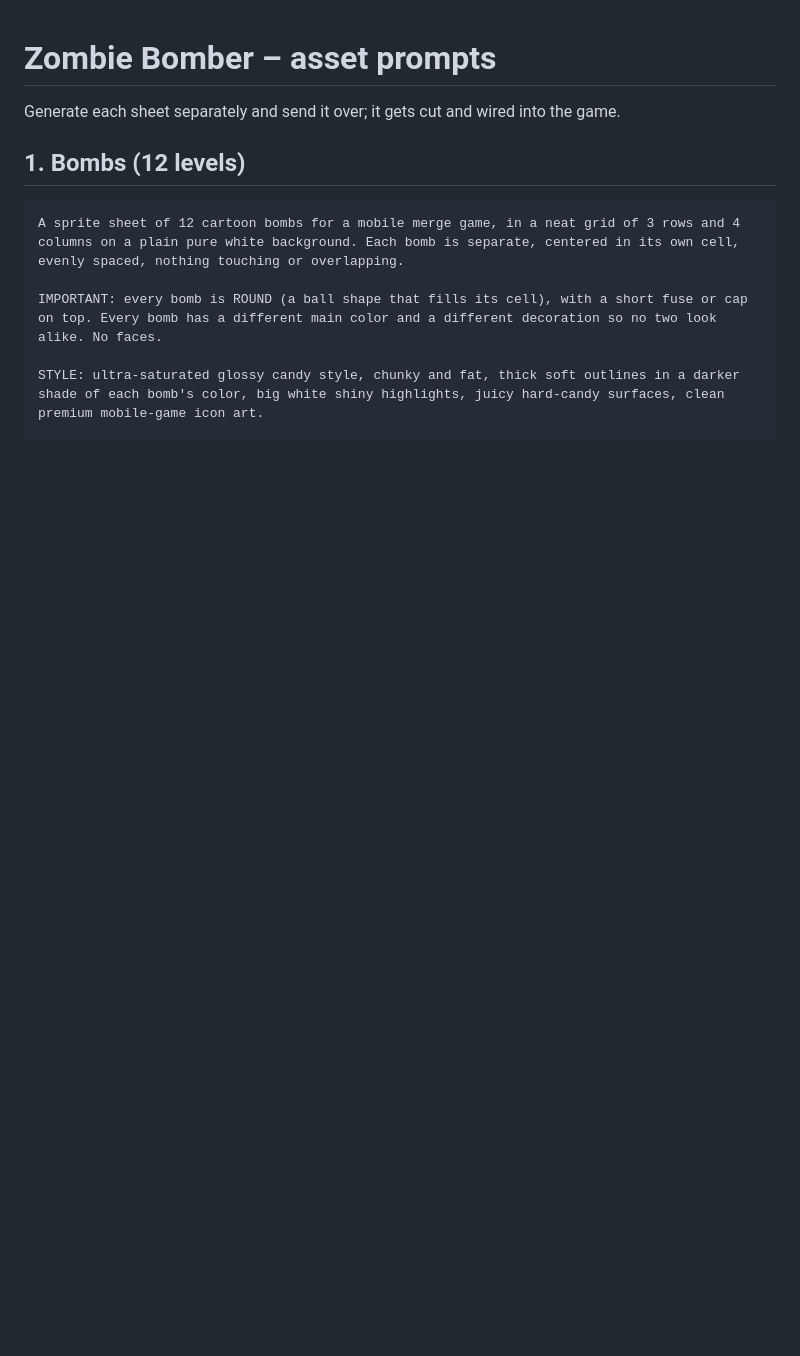
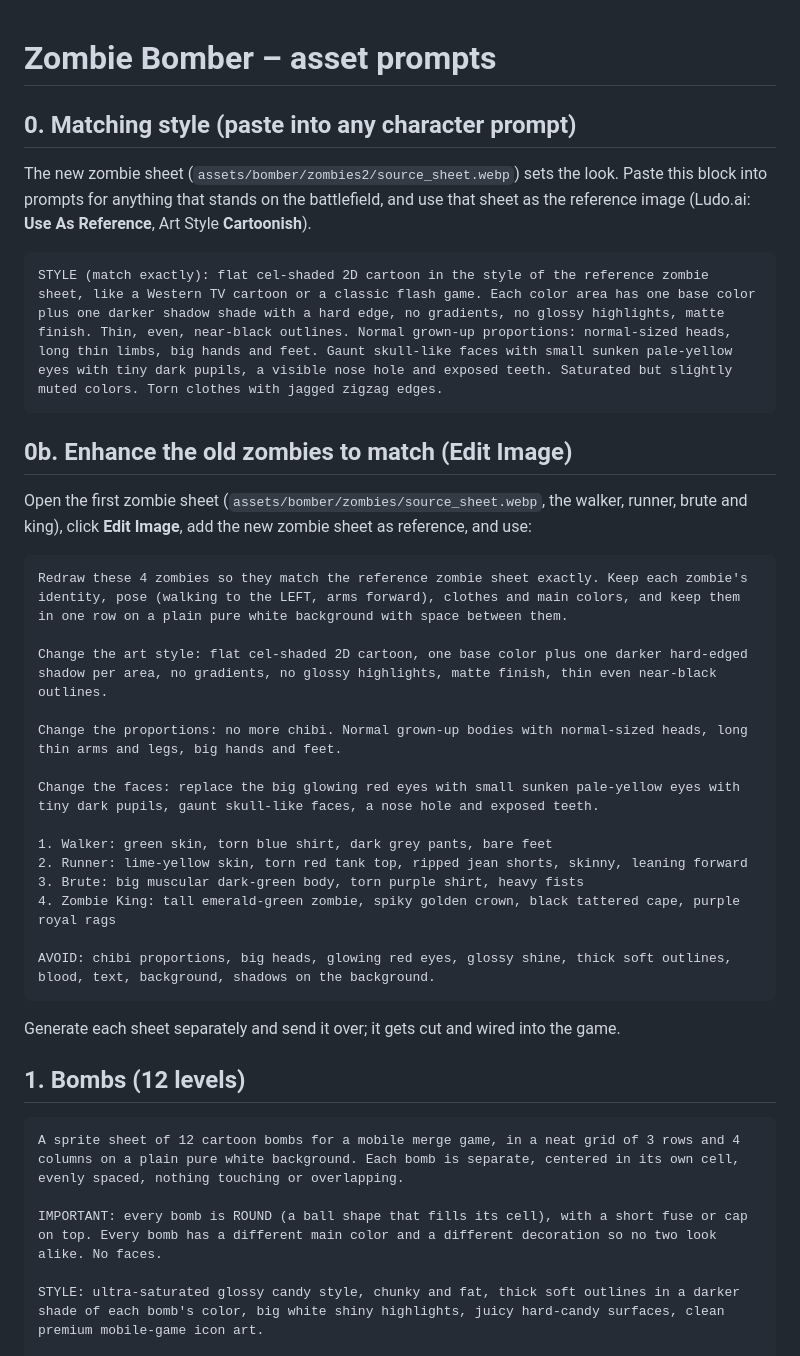
Before and after one commit to Sinadehesh/Happy-Fruit-merge, a Markdown page: bomber/ASSET_PROMPTS.md, the part around one of its changes. Rendered like a GitHub page; blank space fills up the shorter version.

````diff
--- a/bomber/ASSET_PROMPTS.md
+++ b/bomber/ASSET_PROMPTS.md
@@ -1,4 +1,34 @@
 # Zombie Bomber – asset prompts
+
+## 0. Matching style (paste into any character prompt)
+
+The new zombie sheet (`assets/bomber/zombies2/source_sheet.webp`) sets the look. Paste this block into prompts for anything that stands on the battlefield, and use that sheet as the reference image (Ludo.ai: **Use As Reference**, Art Style **Cartoonish**).
+
+```
+STYLE (match exactly): flat cel-shaded 2D cartoon in the style of the reference zombie sheet, like a Western TV cartoon or a classic flash game. Each color area has one base color plus one darker shadow shade with a hard edge, no gradients, no glossy highlights, matte finish. Thin, even, near-black outlines. Normal grown-up proportions: normal-sized heads, long thin limbs, big hands and feet. Gaunt skull-like faces with small sunken pale-yellow eyes with tiny dark pupils, a visible nose hole and exposed teeth. Saturated but slightly muted colors. Torn clothes with jagged zigzag edges.
+```
+
+## 0b. Enhance the old zombies to match (Edit Image)
+
+Open the first zombie sheet (`assets/bomber/zombies/source_sheet.webp`, the walker, runner, brute and king), click **Edit Image**, add the new zombie sheet as reference, and use:
+
+```
+Redraw these 4 zombies so they match the reference zombie sheet exactly. Keep each zombie's identity, pose (walking to the LEFT, arms forward), clothes and main colors, and keep them in one row on a plain pure white background with space between them.
+
+Change the art style: flat cel-shaded 2D cartoon, one base color plus one darker hard-edged shadow per area, no gradients, no glossy highlights, matte finish, thin even near-black outlines.
+
+Change the proportions: no more chibi. Normal grown-up bodies with normal-sized heads, long thin arms and legs, big hands and feet.
+
+Change the faces: replace the big glowing red eyes with small sunken pale-yellow eyes with tiny dark pupils, gaunt skull-like faces, a nose hole and exposed teeth.
+
+1. Walker: green skin, torn blue shirt, dark grey pants, bare feet
+2. Runner: lime-yellow skin, torn red tank top, ripped jean shorts, skinny, leaning forward
+3. Brute: big muscular dark-green body, torn purple shirt, heavy fists
+4. Zombie King: tall emerald-green zombie, spiky golden crown, black tattered cape, purple royal rags
+
+AVOID: chibi proportions, big heads, glowing red eyes, glossy shine, thick soft outlines, blood, text, background, shadows on the background.
+```
+
 
 Generate each sheet separately and send it over; it gets cut and wired into the game.
 
````
Also changed, not shown: other parts of bomber/ASSET_PROMPTS.md (+14 -13 lines).
